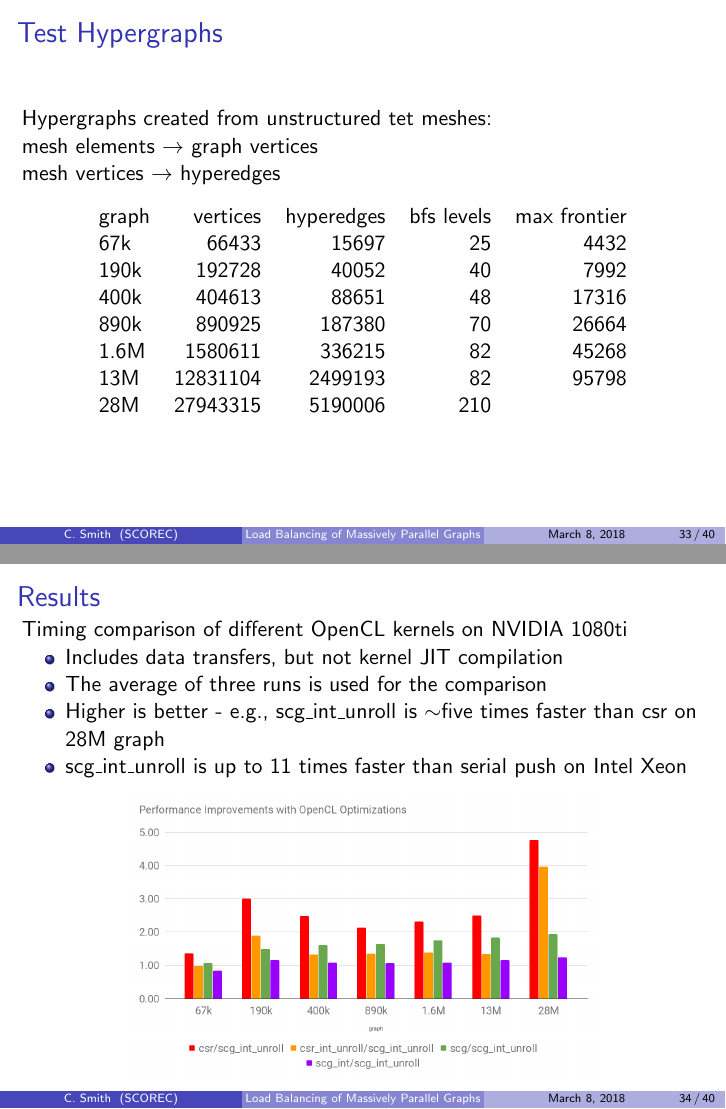
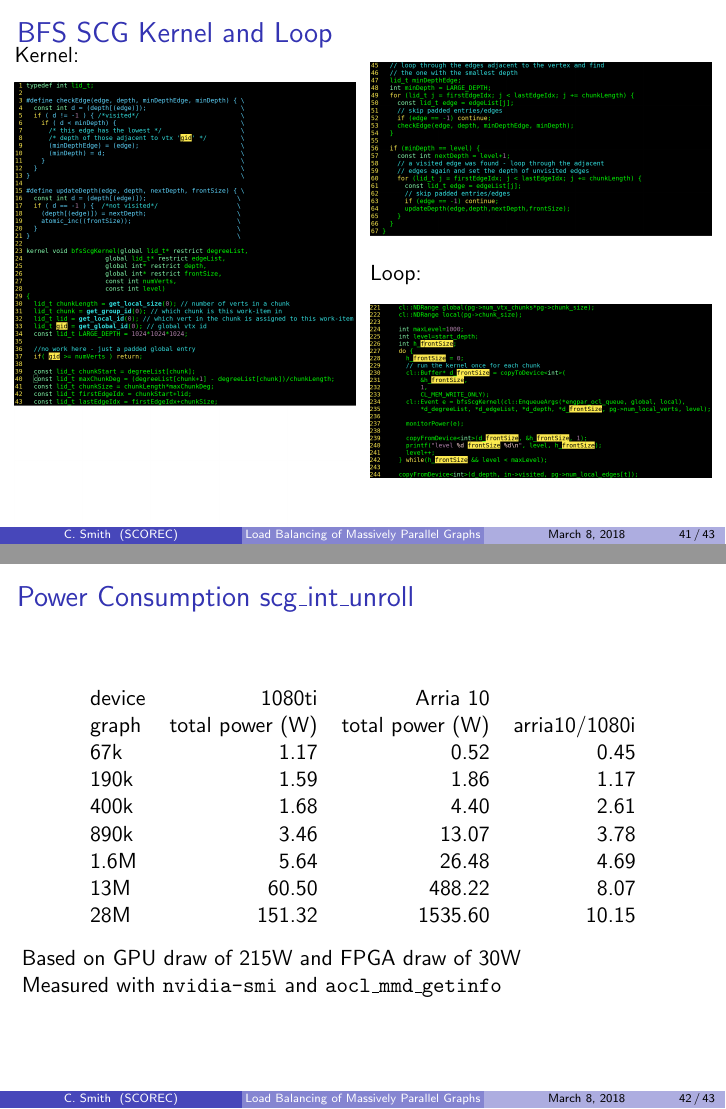
Before and after one commit to SCOREC/EnGPar-Docs, LaTeX slides (presentation.tex): pages 33 and 34 of 40 before the commit and pages 41 and 42 of 43 after it, joined at a grey line. Compiled offline with pdfLaTeX.

Commit message:
first draft

```diff
--- a/presentation.tex
+++ b/presentation.tex
@@ -607,4 +598,3 @@ Rensselaer Polytechnic Institute
 
 \begin{frame}
   \frametitle{Test Hypergraphs}
-  Hypergraphs created from unstructured tet meshes: \\
@@ -613,6 +616,5 @@ Rensselaer Polytechnic Institute
       \begin{table}[]
         \centering
-    \label{my-label}
         \begin{tabular}{lrrrr}
           graph & vertices & hyperedges & bfs levels & max frontier  \\
           67k   & 66433    & 15697      & 25         & 4432          \\
@@ -622,4 +624,3 @@ Rensselaer Polytechnic Institute
           1.6M  & 1580611  & 336215     & 82         & 45268         \\
           13M   & 12831104 & 2499193    & 82         & 95798         \\
           28M   & 27943315 & 5190006    & 210        &
-    \end{tabular}
@@ -632,5 +643,3 @@ Rensselaer Polytechnic Institute
   \begin{itemize}
     \item Includes data transfers, but not kernel JIT compilation
     \item The average of three runs is used for the comparison
-    \item Higher is better - e.g., scg\_int\_unroll is $\sim$five times faster than csr on 28M graph
-    \item scg\_int\_unroll is up to 11 times faster than serial push on Intel Xeon
@@ -722,7 +741,7 @@ Rensselaer Polytechnic Institute
   \begin{itemize}
     \item Includes data transfers, but not kernel JIT compilation
     \item The average of three runs is used for the comparison
-    \item Higher is better - e.g., scg\_int\_unroll is $\sim$five times faster than csr on 28M graph
+    \item Higher is better
   \end{itemize}
   \begin{figure}
     \centering
@@ -748,2 +792,43 @@ Rensselaer Polytechnic Institute
+\begin{frame}{BFS SCG Kernel and Loop}
+  \begin{columns}
+    \begin{column}{0.5\textwidth}
+      Kernel:
+      \begin{figure}
+        \centering
+        \includegraphics[width=\textwidth]{figures/bfsScgKernelp1.png}
+      \end{figure}
+    \end{column}
+    \begin{column}{0.5\textwidth}
+      \begin{figure}
+        \vspace*{-2cm}
+        \centering
+        \includegraphics[width=\textwidth]{figures/bfsScgKernelp2.png}
+      \end{figure}
+      Loop:
+      \begin{figure}
+        \centering
+        \includegraphics[width=\textwidth]{figures/kernelLoop.png}
+      \end{figure}
+    \end{column}
+  \end{columns}
+\end{frame}
 
 
+\begin{frame}{Power Consumption scg\_int\_unroll}
+  \begin{table}[]
+    \centering
+    \begin{tabular}{lrrr}
+      device & 1080ti               & Arria 10             &               \\
+      graph & total power (W)      & total power (W)      & arria10/1080i \\
+      67k   & 1.17                 & 0.52                 & 0.45          \\
+      190k  & 1.59                 & 1.86                 & 1.17          \\
+      400k  & 1.68                 & 4.40                 & 2.61          \\
+      890k  & 3.46                 & 13.07                & 3.78          \\
+      1.6M  & 5.64                 & 26.48                & 4.69          \\
+      13M   & 60.50                & 488.22               & 8.07          \\
+      28M   & 151.32               & 1535.60              & 10.15
+    \end{tabular}
+  \end{table}
+  Based on GPU draw of 215W and FPGA draw of 30W\\
+  Measured with \texttt{nvidia-smi} and \texttt{aocl\_mmd\_getinfo}
+\end{frame}
```
Also changed, not shown: figures/bfsScgKernelp1.png (added), figures/bfsScgKernelp2.png (added), figures/kernelLoop.png (added), figures/sellcsigma.png (added), figures/upright400k.png (added), results/bfsNoPush.png, results/frontsize/scgopencl_chunk64_13M.frontsize.png (added), presentation.tex (121 more changed lines). Lines whose indentation alone changed are shown as unchanged.
